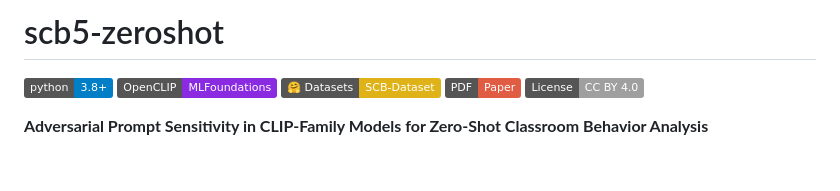
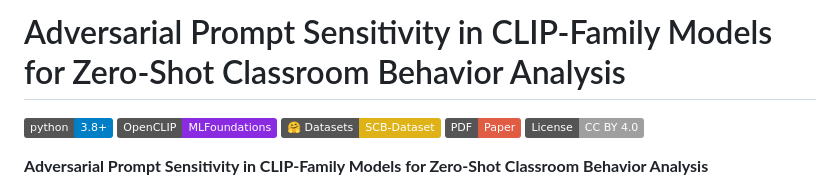
Before and after one commit to zhanglizhuo/scb5-zeroshot, a Markdown page: README.md, the part around the change. Rendered like a GitHub page; badges without logos; blank space fills up the shorter version.

Commit message:
README: H1 → paper title

```diff
--- a/README.md
+++ b/README.md
@@ -1,4 +1,4 @@
-# scb5-zeroshot
+# Adversarial Prompt Sensitivity in CLIP-Family Models for Zero-Shot Classroom Behavior Analysis
 
 [![Python 3.8+](https://img.shields.io/badge/python-3.8%2B-blue)]()
 [![OpenCLIP](https://img.shields.io/badge/OpenCLIP-MLFoundations-blueviolet)]()
```
